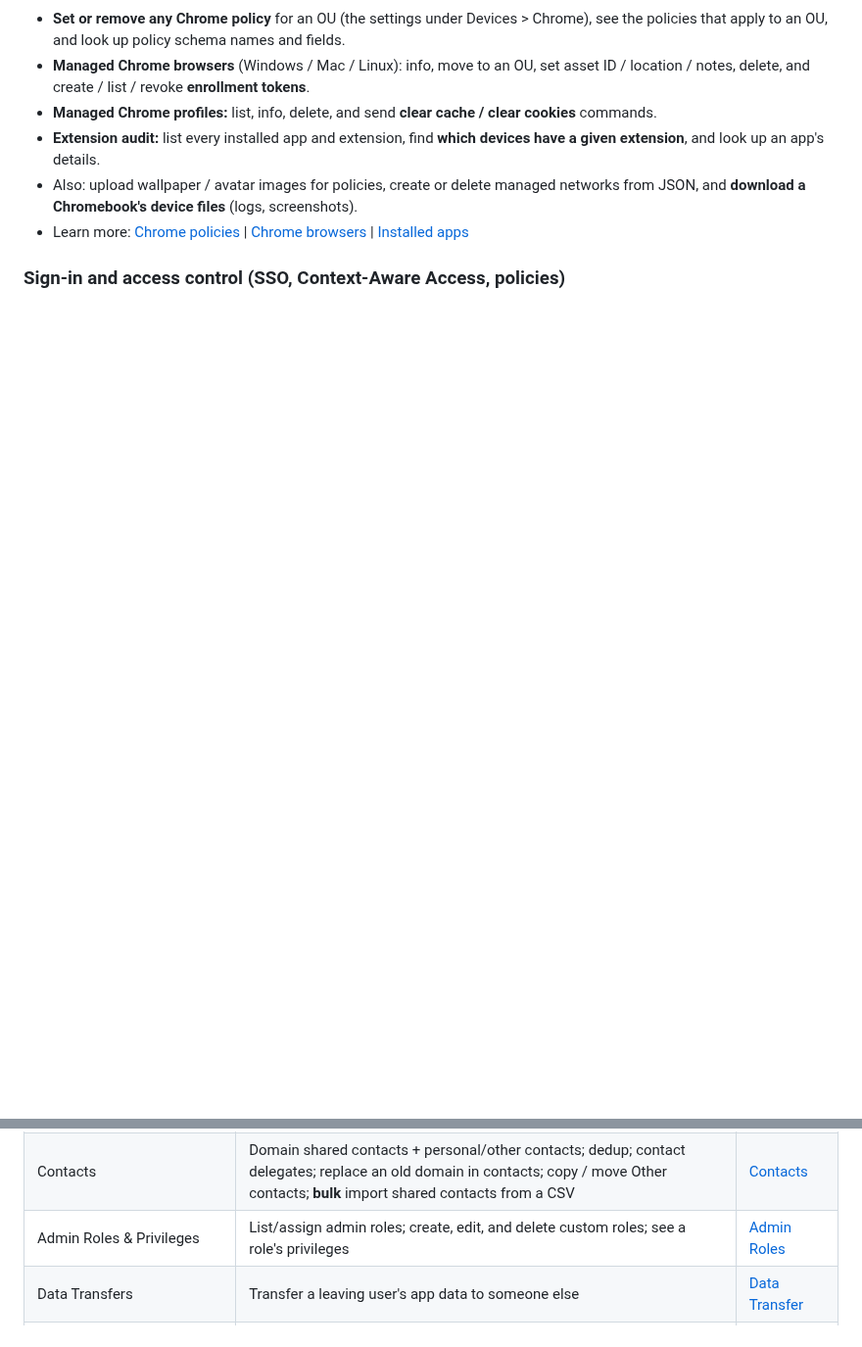
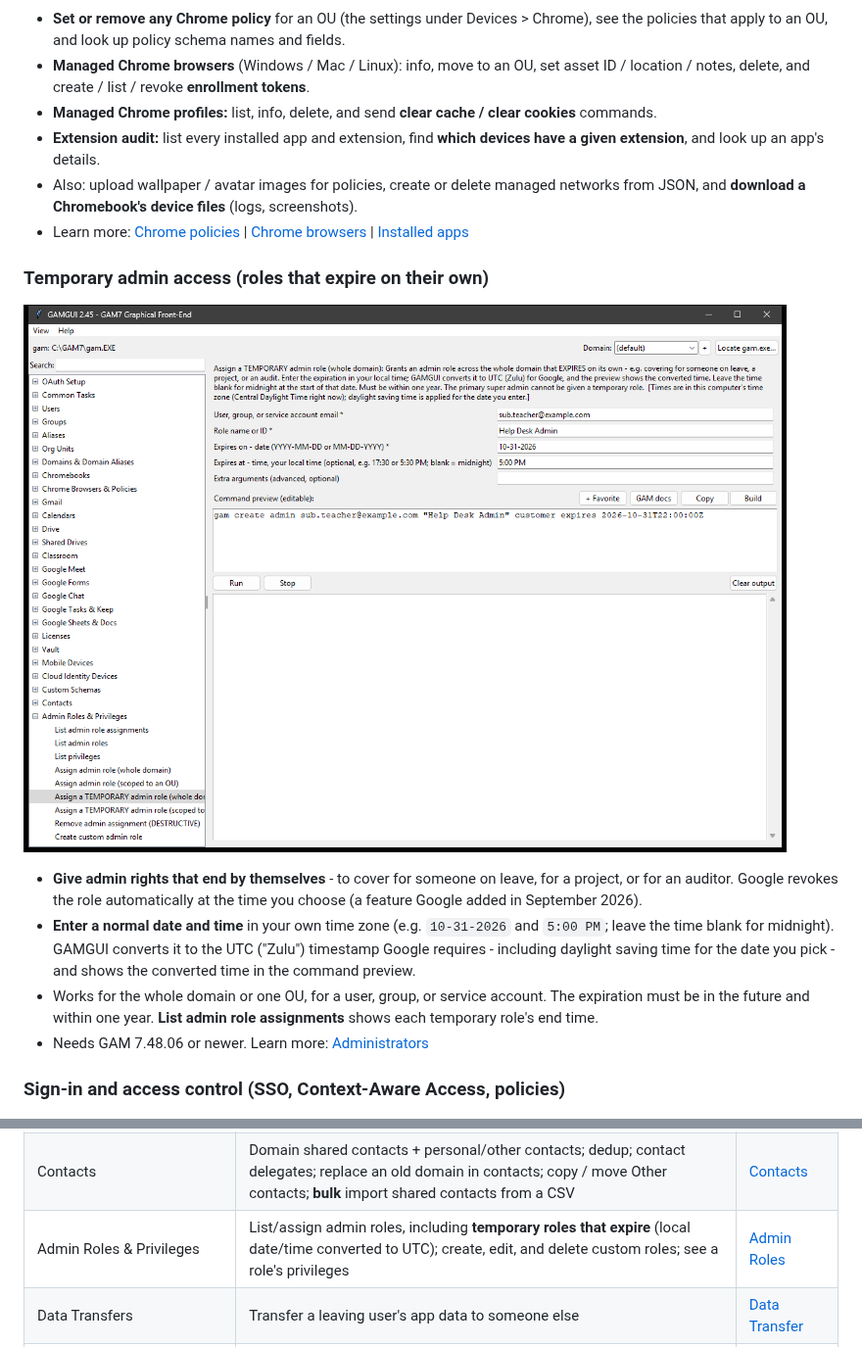
Before and after one commit to GuruGabe/GAM-GUI-Overlay, a Markdown page: README.md, 2 parts joined by grey strips. Shown at 98% size. Drawn GitHub-style; pictures changed too: docs/img/tempadmin.png (added); blank space fills up the shorter version.

```diff
--- a/README.md
+++ b/README.md
@@ -171,6 +171,24 @@ documentation if you want to go deeper.
   [Chrome policies](https://github.com/GAM-team/GAM/wiki/Chrome-Policies) |
   [Chrome browsers](https://github.com/GAM-team/GAM/wiki/Chrome-Browser-Cloud-Management) |
   [Installed apps](https://github.com/GAM-team/GAM/wiki/Chrome-Installed-Apps)
+
+### Temporary admin access (roles that expire on their own)
+
+![Assigning a temporary admin role in GAMGUI](docs/img/tempadmin.png)
+
+- **Give admin rights that end by themselves** - to cover for someone on
+  leave, for a project, or for an auditor. Google revokes the role
+  automatically at the time you choose (a feature Google added in September
+  2026).
+- **Enter a normal date and time** in your own time zone (e.g. `10-31-2026`
+  and `5:00 PM`; leave the time blank for midnight). GAMGUI converts it to the
+  UTC ("Zulu") timestamp Google requires - including daylight saving time for
+  the date you pick - and shows the converted time in the command preview.
+- Works for the whole domain or one OU, for a user, group, or service
+  account. The expiration must be in the future and within one year.
+  **List admin role assignments** shows each temporary role's end time.
+- Needs GAM 7.48.06 or newer. Learn more:
+  [Administrators](https://github.com/GAM-team/GAM/wiki/Administrators)
 
 ### Sign-in and access control (SSO, Context-Aware Access, policies)
 
@@ -455,7 +473,7 @@ staff" is one form, not a script.
 | Licenses | See, assign, remove, swap, and exact-match sync Google licenses (by name or SKU); **bulk** by CSV/Sheet or across an OU/group/query | [Licenses](https://github.com/GAM-team/GAM/wiki/Licenses) |
 | Custom Schemas | Define and set custom user directory fields; add or remove fields on an existing schema; **bulk** set a field for many users from a CSV | [Schemas](https://github.com/GAM-team/GAM/wiki/Schemas) |
 | Contacts | Domain shared contacts + personal/other contacts; dedup; contact delegates; replace an old domain in contacts; copy / move Other contacts; **bulk** import shared contacts from a CSV | [Contacts](https://github.com/GAM-team/GAM/wiki/Users-People-Contacts-Profiles) |
-| Admin Roles & Privileges | List/assign admin roles; create, edit, and delete custom roles; see a role's privileges | [Admin Roles](https://github.com/GAM-team/GAM/wiki/Administrators) |
+| Admin Roles & Privileges | List/assign admin roles, including **temporary roles that expire** (local date/time converted to UTC); create, edit, and delete custom roles; see a role's privileges | [Admin Roles](https://github.com/GAM-team/GAM/wiki/Administrators) |
 | Data Transfers | Transfer a leaving user's app data to someone else | [Data Transfer](https://github.com/GAM-team/GAM/wiki/Google-Data-Transfers) |
 | Reseller / Channel | For resellers / MSPs: list subscriptions, channel customers, entitlements, offers, products, SKUs; create customers and subscriptions; seats / plan / renewal; suspend, cancel, transfer | [Reseller](https://github.com/GAM-team/GAM/wiki/Reseller) |
 | Marketing & Analytics | A user's Google Analytics, Tag Manager (accounts, containers, workspaces, tags, permissions), Looker Studio sharing (list / share / unshare), Search Console, Business Profile, and YouTube channels | [Analytics](https://github.com/GAM-team/GAM/wiki/Users-Analytics-Admin) |
```
Also changed, not shown: NOTES.md (+13 -0 lines), docs/img/favorites.png, 5 other files.
